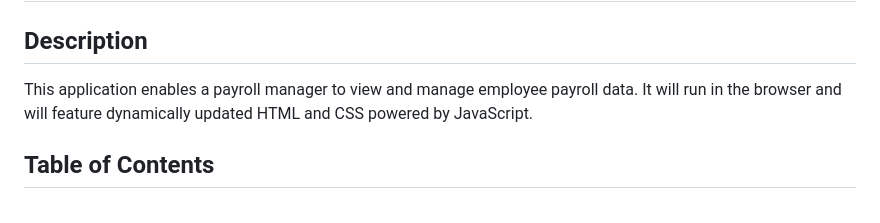
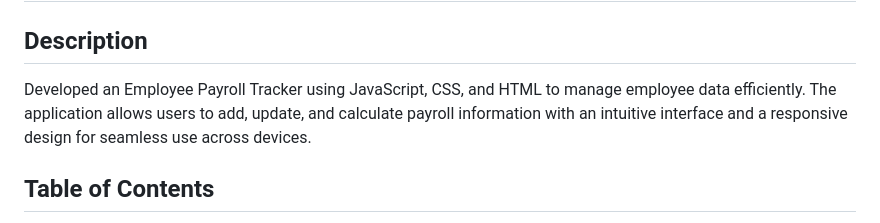
Before and after one commit to nhl1090/Employee-Payroll-Tracker, a Markdown page: README.md, the part around the change. Rendered like a GitHub page.

```diff
--- a/README.md
+++ b/README.md
@@ -1,7 +1,7 @@
 # Employee Payroll Tracker
 
 ## Description
-This application enables a payroll manager to view and manage employee payroll data. It will run in the browser and will feature dynamically updated HTML and CSS powered by JavaScript.
+Developed an Employee Payroll Tracker using JavaScript, CSS, and HTML to manage employee data efficiently. The application allows users to add, update, and calculate payroll information with an intuitive interface and a responsive design for seamless use across devices.
 
 
 ## Table of Contents
```
